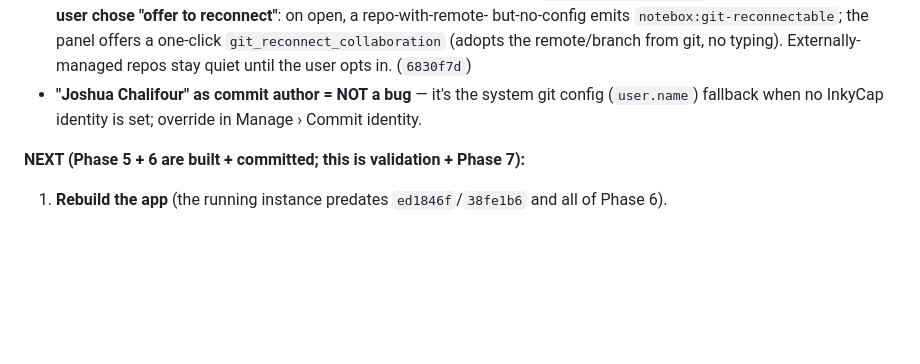
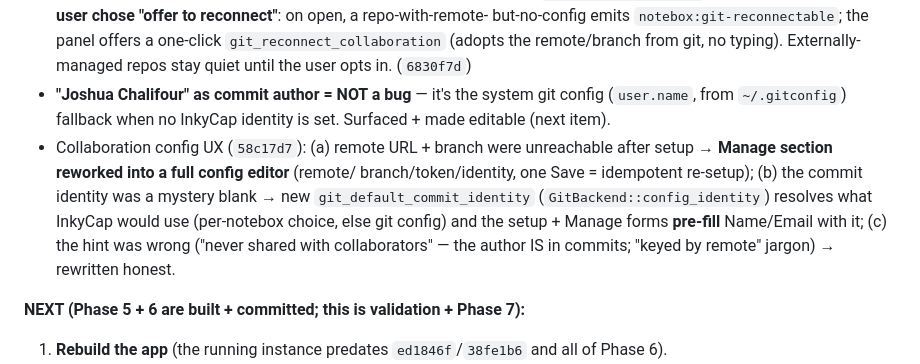
Before and after one commit to InkyCap-PKM/app, a Markdown page: .claude/plans/notebox-git-collaboration-2026-05-24.md, the part around the change. GitHub-like rendering; blank space fills up the shorter version.

Commit message:
Record round-4 collaboration-config UX fixes in the plan

```diff
--- a/.claude/plans/notebox-git-collaboration-2026-05-24.md
+++ b/.claude/plans/notebox-git-collaboration-2026-05-24.md
@@ -98,8 +98,16 @@ after reload) during validation.
   `git_reconnect_collaboration` (adopts the remote/branch from git, no typing).
   Externally-managed repos stay quiet until the user opts in. (`6830f7d`)
 - **"Joshua Chalifour" as commit author = NOT a bug** — it's the system git
-  config (`user.name`) fallback when no InkyCap identity is set; override in
-  Manage › Commit identity.
+  config (`user.name`, from `~/.gitconfig`) fallback when no InkyCap identity is
+  set. Surfaced + made editable (next item).
+- Collaboration config UX (`58c17d7`): (a) remote URL + branch were unreachable
+  after setup → **Manage section reworked into a full config editor** (remote/
+  branch/token/identity, one Save = idempotent re-setup); (b) the commit identity
+  was a mystery blank → new `git_default_commit_identity` (`GitBackend::config_identity`)
+  resolves what InkyCap would use (per-notebox choice, else git config) and the
+  setup + Manage forms **pre-fill** Name/Email with it; (c) the hint was wrong
+  ("never shared with collaborators" — the author IS in commits; "keyed by
+  remote" jargon) → rewritten honest.
 
 **NEXT (Phase 5 + 6 are built + committed; this is validation + Phase 7):**
 1. **Rebuild the app** (the running instance predates `ed1846f`/`38fe1b6` and all
```
